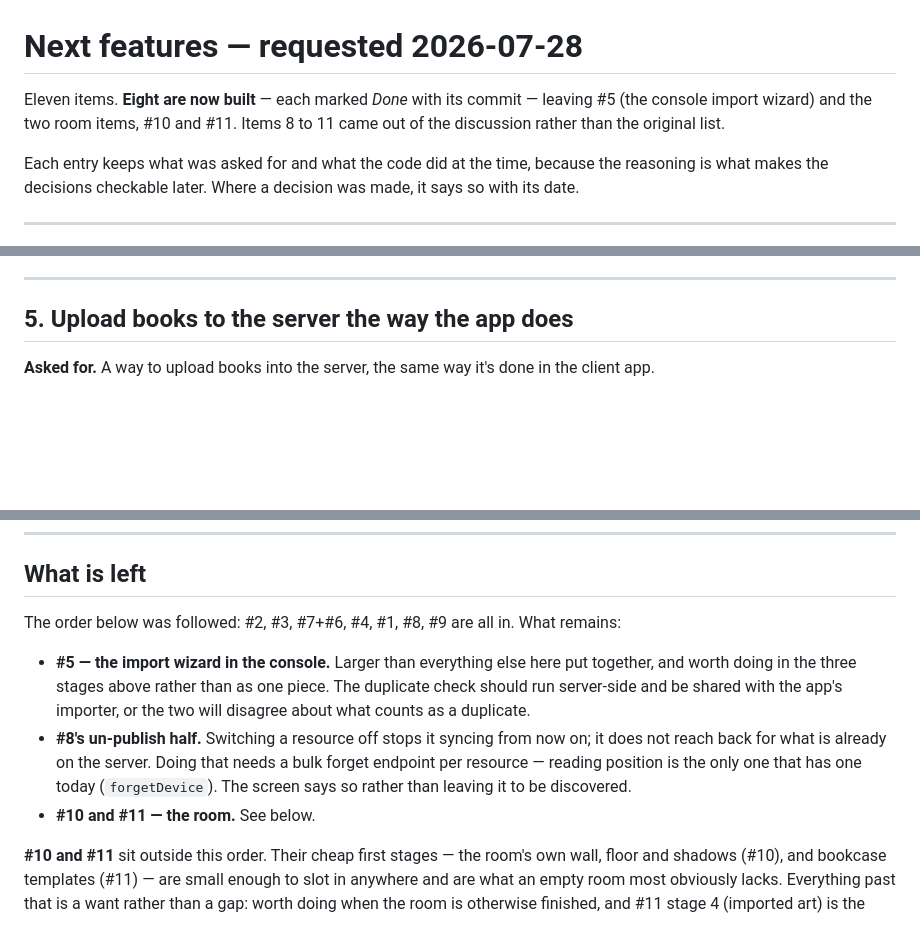
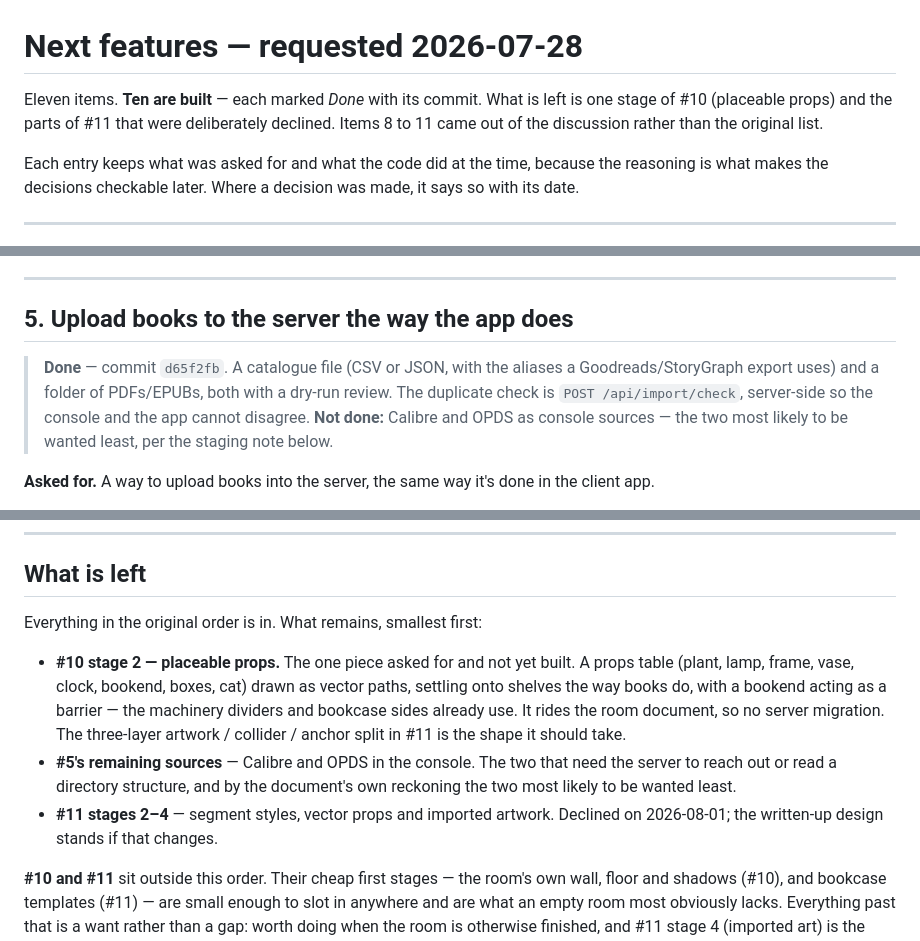
Before and after one commit to AndreiVladescu/Vellum, a Markdown page: docs/NEXT_FEATURES.md, 3 parts joined by grey strips. Rendered like a GitHub page; blank space fills up the shorter version.

Commit message:
docs: next features — ten of eleven built

```diff
--- a/docs/NEXT_FEATURES.md
+++ b/docs/NEXT_FEATURES.md
@@ -1,8 +1,9 @@
 # Next features — requested 2026-07-28
 
-Eleven items. **Eight are now built** — each marked *Done* with its commit —
-leaving #5 (the console import wizard) and the two room items, #10 and #11.
-Items 8 to 11 came out of the discussion rather than the original list.
+Eleven items. **Ten are built** — each marked *Done* with its commit. What is
+left is one stage of #10 (placeable props) and the parts of #11 that were
+deliberately declined. Items 8 to 11 came out of the discussion rather than the
+original list.
 
 Each entry keeps what was asked for and what the code did at the time, because
 the reasoning is what makes the decisions checkable later. Where a decision was
@@ -131,6 +132,13 @@ delete plus one insert, and the target position goes at the end.
 
 ## 5. Upload books to the server the way the app does
 
+> **Done** — commit `d65f2fb`. A catalogue file (CSV or JSON, with the aliases a
+> Goodreads/StoryGraph export uses) and a folder of PDFs/EPUBs, both with a
+> dry-run review. The duplicate check is `POST /api/import/check`, server-side
+> so the console and the app cannot disagree. **Not done:** Calibre and OPDS as
+> console sources — the two most likely to be wanted least, per the staging note
+> below.
+
 **Asked for.** A way to upload books into the server, the same way it's done in
 the client app.
 
@@ -490,19 +512,19 @@ Three mitigations, designed in rather than bolted on:
 
 ## What is left
 
-The order below was followed: #2, #3, #7+#6, #4, #1, #8, #9 are all in. What
-remains:
+Everything in the original order is in. What remains, smallest first:
 
-- **#5 — the import wizard in the console.** Larger than everything else here
-  put together, and worth doing in the three stages above rather than as one
-  piece. The duplicate check should run server-side and be shared with the app's
-  importer, or the two will disagree about what counts as a duplicate.
-- **#8's un-publish half.** Switching a resource off stops it syncing from now
-  on; it does not reach back for what is already on the server. Doing that needs
-  a bulk forget endpoint per resource — reading position is the only one that
-  has one today (`forgetDevice`). The screen says so rather than leaving it to
-  be discovered.
-- **#10 and #11 — the room.** See below.
+- **#10 stage 2 — placeable props.** The one piece asked for and not yet built.
+  A props table (plant, lamp, frame, vase, clock, bookend, boxes, cat) drawn as
+  vector paths, settling onto shelves the way books do, with a bookend acting as
+  a barrier — the machinery dividers and bookcase sides already use. It rides
+  the room document, so no server migration. The three-layer artwork / collider
+  / anchor split in #11 is the shape it should take.
+- **#5's remaining sources** — Calibre and OPDS in the console. The two that
+  need the server to reach out or read a directory structure, and by the
+  document's own reckoning the two most likely to be wanted least.
+- **#11 stages 2–4** — segment styles, vector props and imported artwork.
+  Declined on 2026-08-01; the written-up design stands if that changes.
 
 **#10 and #11** sit outside this order. Their cheap first stages — the room's own
 wall, floor and shadows (#10), and bookcase templates (#11) — are small enough to
```
Also changed, not shown: other parts of docs/NEXT_FEATURES.md (+15 -1 lines).
